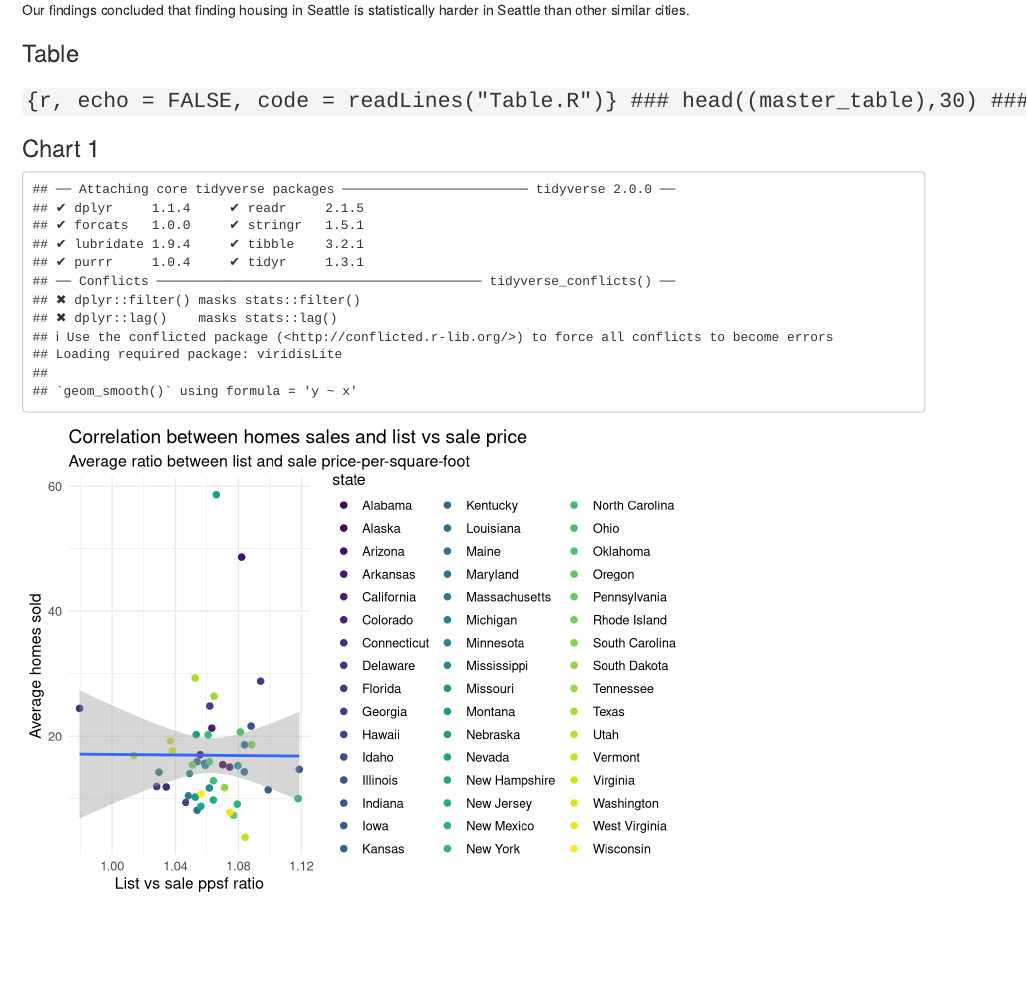
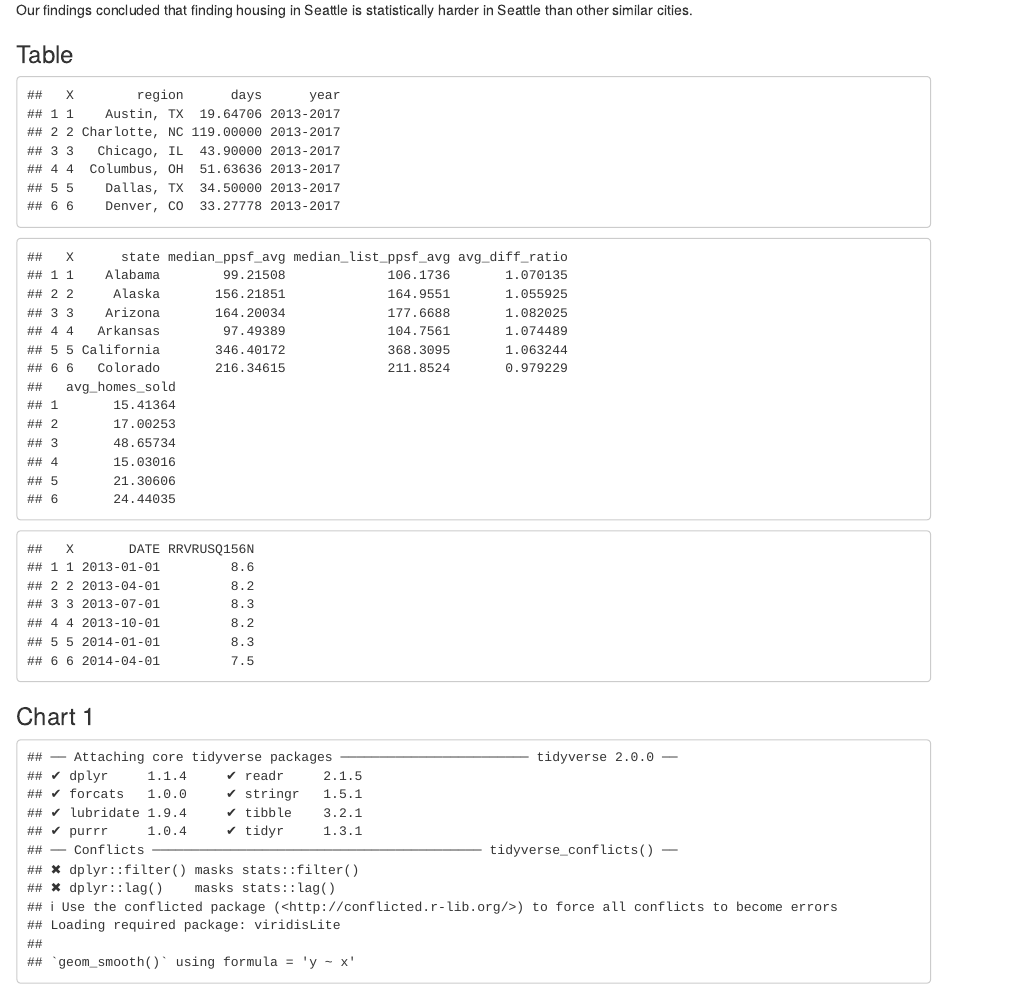
Before and after one commit to info-201a-wi23/exploratory-analysis-josephy02, an R Markdown document (index.Rmd): the page in a window 1100 px wide, from 2320 px down before the commit and from 2350 px down after it, so that both start at the same text. Rendered offline with R 4.5, knitr and Pandoc, with nearby package versions.

Commit message:
table in rmarkdown

````diff
--- a/index.Rmd
+++ b/index.Rmd
@@ -79,9 +79,33 @@ Our findings concluded that finding housing in Seattle is statistically harder i
 
 ### Table
 
-### ```{r, echo = FALSE, code = readLines("Table.R")}
-### head((master_table),30)
-### ```
+```{r,echo = FALSE, code = readLines("tableSetup.R"),}
+
+library(kableExtra)
+
+kyle_summary <- read.csv("kyle_summary_df.csv", stringsAsFactors = FALSE)
+state_averages <- read.csv("state_averages.csv", stringsAsFactors = FALSE)
+joseph_summary <- read.csv("joseph_summary.csv", stringsAsFactors = FALSE)
+
+head(kyle_summary[c("X","region","days", "year")])%>%
+  kable() %>%
+  kable_styling(position = "left", full_width = FALSE) %>%
+  column_spec(1, bold = TRUE, border_right = TRUE, color = "black", background = "lightgrey")
+#-------------------------
+head(state_averages[c("X","state", "median_ppsf_avg","median_list_ppsf_avg","median_list_ppsf_avg", "avg_diff_ratio","avg_homes_sold")])%>%
+  kable() %>%
+  kable_styling(position = "left", full_width = FALSE) %>%
+  column_spec(1, bold = TRUE, border_right = TRUE, color = "black", background = "lightgrey")
+
+#-------------------------------
+head(joseph_summary[c("X","DATE","RRVRUSQ156N")])%>%
+  kable() %>%
+  kable_styling(position = "left", full_width = FALSE) %>%
+  column_spec(1, bold = TRUE, border_right = TRUE, color = "black", background = "lightgrey")
+
+
+```
+
 
 
 ### Chart 1
````
Also changed, not shown: index.html, 2 other files.
